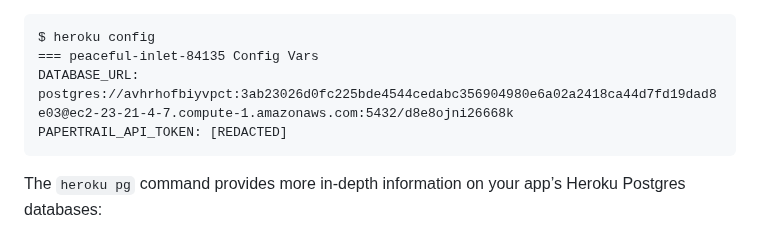
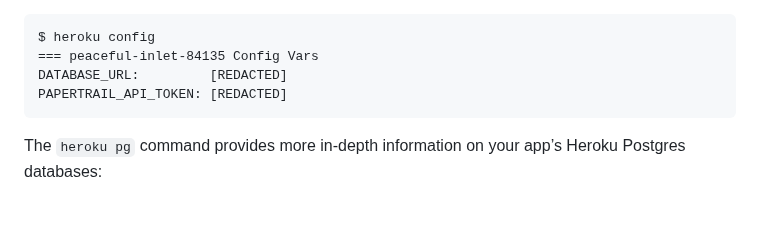
Before and after one commit to jason-riddle/mcp, a Markdown page: docs/heroku/heroku-devcenter-getting-started-with-java.md, the part around the change. GitHub-like rendering; blank space fills up the shorter version.

Commit message:
Redact database URL in Heroku documentation
Replace exposed PostgreSQL database URL with [REDACTED] placeholder
for security purposes in the Heroku getting started documentation.

🤖 Generated with [Claude Code](https://claude.ai/code)

Co-Authored-By: Claude <noreply@anthropic.com>

````diff
--- a/docs/heroku/heroku-devcenter-getting-started-with-java.md
+++ b/docs/heroku/heroku-devcenter-getting-started-with-java.md
@@ -321,7 +321,7 @@ Listing the config vars for your app displays the URL that your app uses to conn
 ```
 $ heroku config
 === peaceful-inlet-84135 Config Vars
-DATABASE_URL:         postgres://avhrhofbiyvpct:3ab23026d0fc225bde4544cedabc356904980e6a02a2418ca44d7fd19dad8e03@ec2-23-21-4-7.compute-1.amazonaws.com:5432/d8e8ojni26668k
+DATABASE_URL:         [REDACTED]
 PAPERTRAIL_API_TOKEN: [REDACTED]
 ```
 
````
